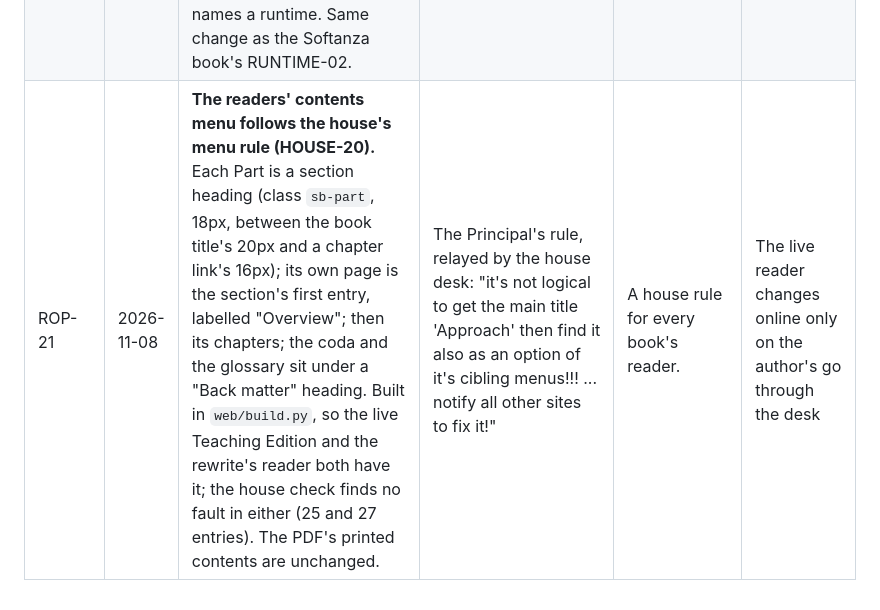
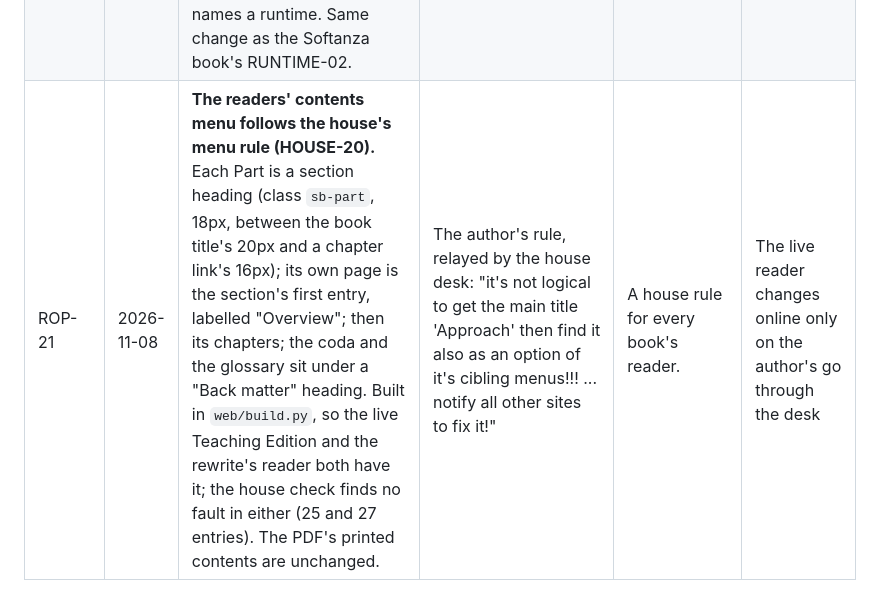
Before and after one commit to mayouni/refinement-book, a Markdown page: DECISIONS.md, the part around the change. Drawn GitHub-style.

Commit message:
ROP-21: the author's rule, not another session's name for him
Co-Authored-By: Claude Opus 5.5 <noreply@anthropic.com>

```diff
--- a/DECISIONS.md
+++ b/DECISIONS.md
@@ -30,4 +30,4 @@ decisions stay in `../../DECISIONS.md`.
 | ROP-19 | 2026-10-17 | **The back cover redrawn as the desk asked, in two versions.** Each carries the title and the subtitle on top, the edition's opening argument, two labelled blocks, "What it is" and "Who it is for", the thesis above the imprint band, and the same band and foot. Every sentence is the edition's own: the live Teaching Edition's back (web/cover-back.png) quotes its own back-cover text and start page, and says "Teaching Edition" in the corner (the desk's ruling under HOUSE-09 and HOUSE-18; no stage banner is added to the live edition); the rewrite's back (assets/covers/back-rewrite.png) quotes its start page, chapters 1 and 2, and says "Proof copy". The rewrite's start page gains a paragraph, "Who it is for", from ROP-09, which its back quotes. | "Yes, redraw the back cover as the desk asks: title and subtitle on top, What it is and Who it is for from the book's own sentences, Teaching Edition on the live edition's back." | His ruling on the Softanza back ("does not say what is it and for whome"), applied to this book through the desk. | None |
 | ROP-19 update | 2026-10-17 | **The redrawn back cover is to be published, replacing the one live at 14e5241.** The author's instructions to two sessions crossed (to the house desk: publish the earlier back as it is; here: redraw it); asked which stands, he chose the redraw. | "Publish the redrawn back cover (64259b0); tell the desk." | His choice between the two. | None |
 | ROP-20 | 2026-10-30 | **The blocks run on the bridge runtime, at the library commit its install ships.** `tools/book_run.py` runs each chapter with `rnxc` (found by `book_common.find_rnxc`) and copies the engine from the bridge's install; the pin moves from 93d7a39bd to 0950e246a (the library's main after its Rule A migration, which the bridge refuses before it; the engine built from that very commit). 36 of 36 blocks keep their promise, as before, in 5 s (68). The run record names the bridge's build; no page names a runtime. Same change as the Softanza book's RUNTIME-02. | "Ring is retired ... from all our projects"; the cutover's lead, delegated ("you lead it"). | The former runtime is retired; the bridge refuses the old pin. | None |
-| ROP-21 | 2026-11-08 | **The readers' contents menu follows the house's menu rule (HOUSE-20).** Each Part is a section heading (class `sb-part`, 18px, between the book title's 20px and a chapter link's 16px); its own page is the section's first entry, labelled "Overview"; then its chapters; the coda and the glossary sit under a "Back matter" heading. Built in `web/build.py`, so the live Teaching Edition and the rewrite's reader both have it; the house check finds no fault in either (25 and 27 entries). The PDF's printed contents are unchanged. | The Principal's rule, relayed by the house desk: "it's not logical to get the main title 'Approach' then find it also as an option of it's cibling menus!!! ... notify all other sites to fix it!" | A house rule for every book's reader. | The live reader changes online only on the author's go through the desk |
+| ROP-21 | 2026-11-08 | **The readers' contents menu follows the house's menu rule (HOUSE-20).** Each Part is a section heading (class `sb-part`, 18px, between the book title's 20px and a chapter link's 16px); its own page is the section's first entry, labelled "Overview"; then its chapters; the coda and the glossary sit under a "Back matter" heading. Built in `web/build.py`, so the live Teaching Edition and the rewrite's reader both have it; the house check finds no fault in either (25 and 27 entries). The PDF's printed contents are unchanged. | The author's rule, relayed by the house desk: "it's not logical to get the main title 'Approach' then find it also as an option of it's cibling menus!!! ... notify all other sites to fix it!" | A house rule for every book's reader. | The live reader changes online only on the author's go through the desk |
```
